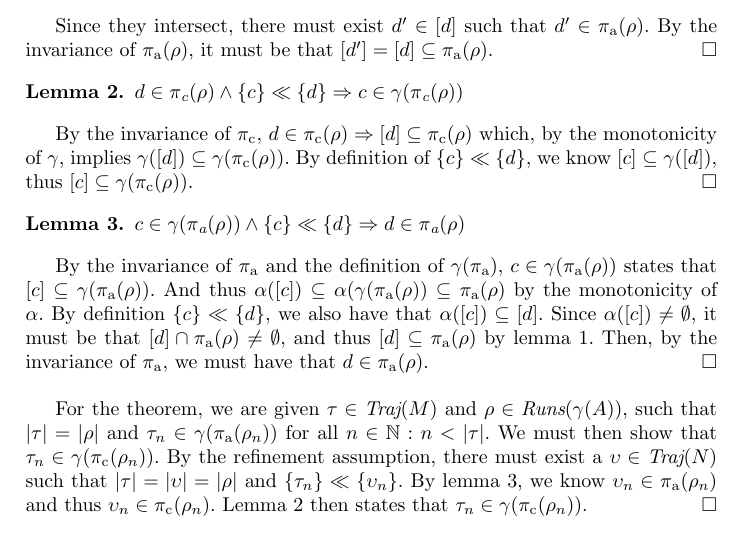
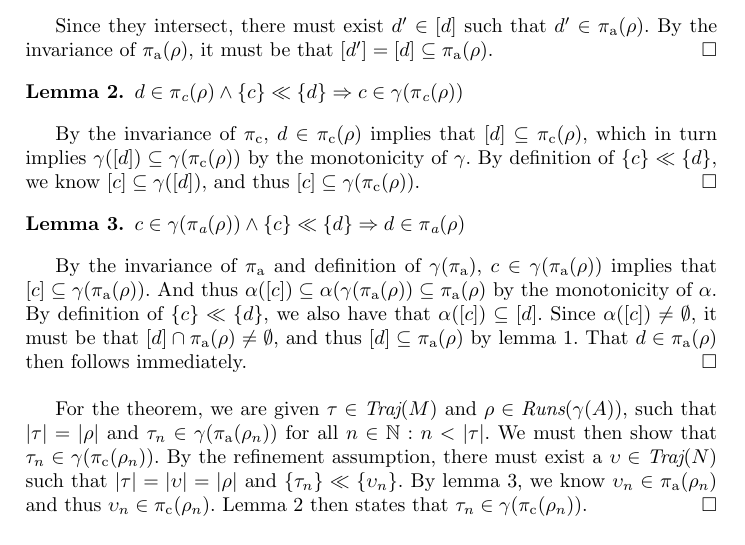
Before and after one commit to markus-git/refinement, a LaTeX paper (main.tex, which reads sec/appendix.tex): part of page 7 of 9, cut so that both start at the same text. Compiled offline with pdfLaTeX.

Commit message:
More cleaning.

```diff
--- a/sec/appendix.tex
+++ b/sec/appendix.tex
@@ -14,13 +14,13 @@ Since they intersect, there must exist $d' \in [d]$ such that $d' \in \Anteceden
 $d \in \Consequent(\rho) \wedge \{ c \} \ll \{ d \} \implies c \in \gamma(\Consequent(\rho))$
 \end{lemma}
 
-By the invariance of $\Consequent$, $d \in \Consequent(\rho) \implies [d] \subseteq \Consequent(\rho)$ which, by the monotonicity of $\gamma$, implies $\gamma([d]) \subseteq \gamma(\Consequent(\rho))$. By definition of $\{ c \} \ll \{ d \}$, we know $[c] \subseteq \gamma([d])$, thus $[c] \subseteq \gamma(\Consequent(\rho))$. $\qedbox$
+By the invariance of $\Consequent$, $d \in \Consequent(\rho)$ implies that $[d] \subseteq \Consequent(\rho)$, which in turn implies $\gamma([d]) \subseteq \gamma(\Consequent(\rho))$ by the monotonicity of $\gamma$. By definition of $\{ c \} \ll \{ d \}$, we know $[c] \subseteq \gamma([d])$, and thus $[c] \subseteq \gamma(\Consequent(\rho))$. $\qedbox$
 
 \begin{lemma} \label{lem:traj-ant}
 $c \in \gamma(\Antecedent(\rho)) \wedge \{ c \} \ll \{ d \} \implies d \in \Antecedent(\rho)$
 \end{lemma}
 
-By the invariance of $\Antecedent$ and the definition of $\gamma(\Antecedent)$, $c \in \gamma(\Antecedent(\rho))$ states that $[c] \subseteq \gamma(\Antecedent(\rho))$. And thus $\alpha([c]) \subseteq \alpha(\gamma(\Antecedent(\rho)) \subseteq \Antecedent(\rho)$ by the monotonicity of $\alpha$. By definition $\{ c \} \ll \{ d \}$, we also have that $\alpha([c]) \subseteq [d]$. Since $\alpha([c]) \neq \emptyset$, it must be that $[d] \cap \Antecedent(\rho) \neq \emptyset$, and thus $[d] \subseteq \Antecedent(\rho)$ by lemma~\ref{lem:class-sub}. Then, by the invariance of $\Antecedent$, we must have that $d \in \Antecedent(\rho)$. $\qedbox$
+By the invariance of $\Antecedent$ and definition of $\gamma(\Antecedent)$, $c \in \gamma(\Antecedent(\rho))$ implies that $[c] \subseteq \gamma(\Antecedent(\rho))$. And thus $\alpha([c]) \subseteq \alpha(\gamma(\Antecedent(\rho)) \subseteq \Antecedent(\rho)$ by the monotonicity of $\alpha$. By definition of $\{ c \} \ll \{ d \}$, we also have that $\alpha([c]) \subseteq [d]$. Since $\alpha([c]) \neq \emptyset$, it must be that $[d] \cap \Antecedent(\rho) \neq \emptyset$, and thus $[d] \subseteq \Antecedent(\rho)$ by lemma~\ref{lem:class-sub}. That $d \in \Antecedent(\rho)$ then follows immediately. $\qedbox$
 \\
 
 For the theorem, we are given $\tau \in \Traj(M)$ and $\rho \in \Runs(\gamma(A))$, such that $| \tau | = | \rho |$ and $\tau_{n} \in \gamma(\Antecedent(\rho_{n}))$ for all $n \in \mathbb{N} : n < | \tau |$. We must then show that $\tau_{n} \in \gamma(\Consequent(\rho_{n}))$. By the refinement assumption, there must exist a $\upsilon \in \Traj(N)$ such that $| \tau | = | \upsilon | = | \rho |$ and $\{ \tau_{n} \} \ll \{ \upsilon_{n} \}$. By lemma~\ref{lem:traj-ant}, we know $\upsilon_{n} \in \Antecedent(\rho_{n})$ and thus $\upsilon_{n} \in \Consequent(\rho_{n})$. Lemma~\ref{lem:traj-con} then states that $\tau_{n} \in \gamma(\Consequent(\rho_{n}))$. $\qedbox$
```
Also changed, not shown: main.pdf.
